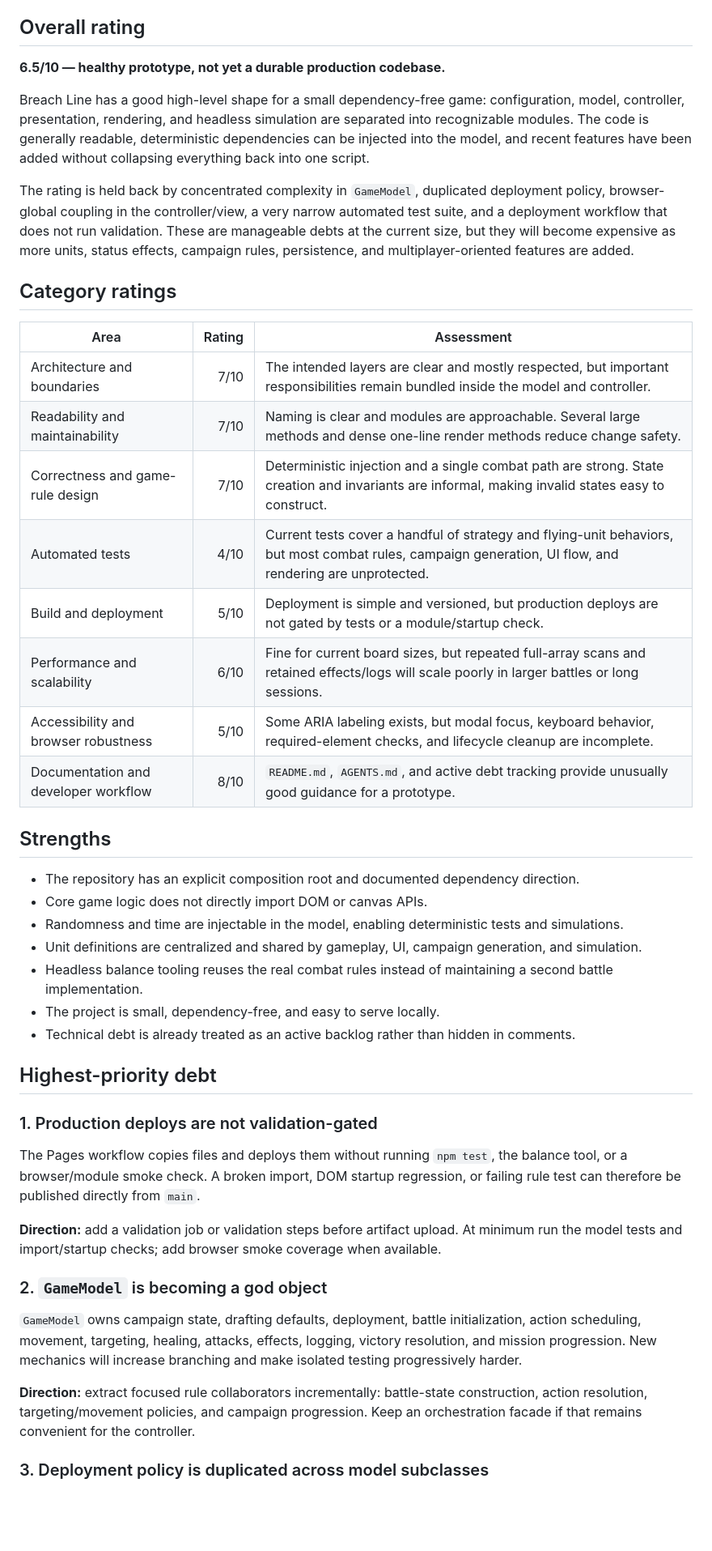
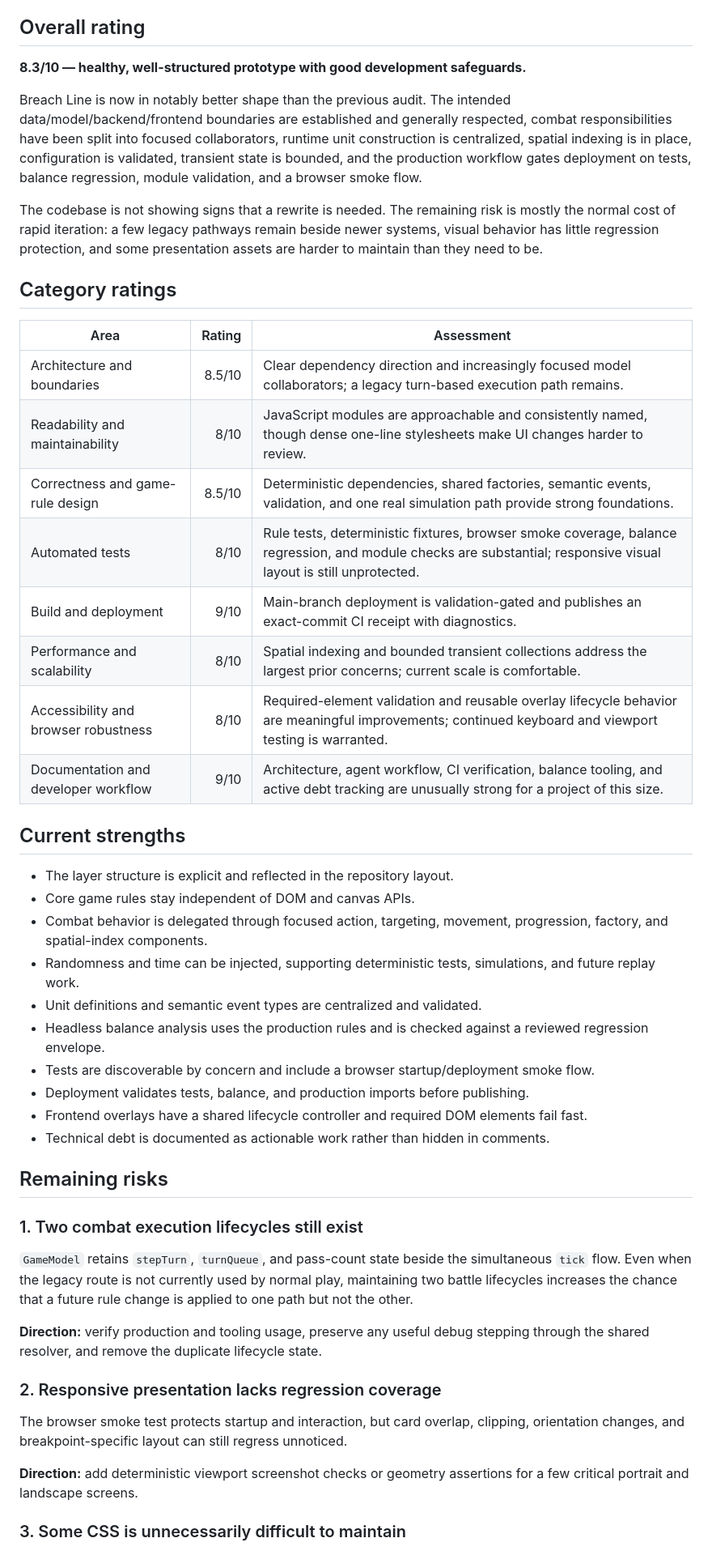
Before and after one commit to ajaxor/breachline, a Markdown page: CODEBASE_REVIEW.md, the part around one of its changes. Shown at 81% size. Drawn GitHub-style; blank space fills up the shorter version.

Commit message:
Refresh codebase health assessment

```diff
--- a/CODEBASE_REVIEW.md
+++ b/CODEBASE_REVIEW.md
@@ -4,48 +4,51 @@ Reviewed: 2026-07-06
 
 ## Overall rating
 
-**6.5/10 — healthy prototype, not yet a durable production codebase.**
+**8.3/10 — healthy, well-structured prototype with good development safeguards.**
 
-Breach Line has a good high-level shape for a small dependency-free game: configuration, model, controller, presentation, rendering, and headless simulation are separated into recognizable modules. The code is generally readable, deterministic dependencies can be injected into the model, and recent features have been added without collapsing everything back into one script.
+Breach Line is now in notably better shape than the previous audit. The intended data/model/backend/frontend boundaries are established and generally respected, combat responsibilities have been split into focused collaborators, runtime unit construction is centralized, spatial indexing is in place, configuration is validated, transient state is bounded, and the production workflow gates deployment on tests, balance regression, module validation, and a browser smoke flow.
 
-The rating is held back by concentrated complexity in `GameModel`, duplicated deployment policy, browser-global coupling in the controller/view, a very narrow automated test suite, and a deployment workflow that does not run validation. These are manageable debts at the current size, but they will become expensive as more units, status effects, campaign rules, persistence, and multiplayer-oriented features are added.
+The codebase is not showing signs that a rewrite is needed. The remaining risk is mostly the normal cost of rapid iteration: a few legacy pathways remain beside newer systems, visual behavior has little regression protection, and some presentation assets are harder to maintain than they need to be.
 
 ## Category ratings
 
 | Area | Rating | Assessment |
 | --- | ---: | --- |
-| Architecture and boundaries | 7/10 | The intended layers are clear and mostly respected, but important responsibilities remain bundled inside the model and controller. |
-| Readability and maintainability | 7/10 | Naming is clear and modules are approachable. Several large methods and dense one-line render methods reduce change safety. |
-| Correctness and game-rule design | 7/10 | Deterministic injection and a single combat path are strong. State creation and invariants are informal, making invalid states easy to construct. |
-| Automated tests | 4/10 | Current tests cover a handful of strategy and flying-unit behaviors, but most combat rules, campaign generation, UI flow, and rendering are unprotected. |
-| Build and deployment | 5/10 | Deployment is simple and versioned, but production deploys are not gated by tests or a module/startup check. |
-| Performance and scalability | 6/10 | Fine for current board sizes, but repeated full-array scans and retained effects/logs will scale poorly in larger battles or long sessions. |
-| Accessibility and browser robustness | 5/10 | Some ARIA labeling exists, but modal focus, keyboard behavior, required-element checks, and lifecycle cleanup are incomplete. |
-| Documentation and developer workflow | 8/10 | `README.md`, `AGENTS.md`, and active debt tracking provide unusually good guidance for a prototype. |
+| Architecture and boundaries | 8.5/10 | Clear dependency direction and increasingly focused model collaborators; a legacy turn-based execution path remains. |
+| Readability and maintainability | 8/10 | JavaScript modules are approachable and consistently named, though dense one-line stylesheets make UI changes harder to review. |
+| Correctness and game-rule design | 8.5/10 | Deterministic dependencies, shared factories, semantic events, validation, and one real simulation path provide strong foundations. |
+| Automated tests | 8/10 | Rule tests, deterministic fixtures, browser smoke coverage, balance regression, and module checks are substantial; responsive visual layout is still unprotected. |
+| Build and deployment | 9/10 | Main-branch deployment is validation-gated and publishes an exact-commit CI receipt with diagnostics. |
+| Performance and scalability | 8/10 | Spatial indexing and bounded transient collections address the largest prior concerns; current scale is comfortable. |
+| Accessibility and browser robustness | 8/10 | Required-element validation and reusable overlay lifecycle behavior are meaningful improvements; continued keyboard and viewport testing is warranted. |
+| Documentation and developer workflow | 9/10 | Architecture, agent workflow, CI verification, balance tooling, and active debt tracking are unusually strong for a project of this size. |
 
-## Strengths
+## Current strengths
 
-- The repository has an explicit composition root and documented dependency direction.
-- Core game logic does not directly import DOM or canvas APIs.
-- Randomness and time are injectable in the model, enabling deterministic tests and simulations.
-- Unit definitions are centralized and shared by gameplay, UI, campaign generation, and simulation.
-- Headless balance tooling reuses the real combat rules instead of maintaining a second battle implementation.
-- The project is small, dependency-free, and easy to serve locally.
-- Technical debt is already treated as an active backlog rather than hidden in comments.
+- The layer structure is explicit and reflected in the repository layout.
+- Core game rules stay independent of DOM and canvas APIs.
+- Combat behavior is delegated through focused action, targeting, movement, progression, factory, and spatial-index components.
+- Randomness and time can be injected, supporting deterministic tests, simulations, and future replay work.
+- Unit definitions and semantic event types are centralized and validated.
+- Headless balance analysis uses the production rules and is checked against a reviewed regression envelope.
+- Tests are discoverable by concern and include a browser startup/deployment smoke flow.
+- Deployment validates tests, balance, and production imports before publishing.
+- Frontend overlays have a shared lifecycle controller and required DOM elements fail fast.
+- Technical debt is documented as actionable work rather than hidden in comments.
 
-## Highest-priority debt
+## Remaining risks
 
-### 1. Production deploys are not validation-gated
+### 1. Two combat execution lifecycles still exist
 
-The Pages workflow copies files and deploys them without running `npm test`, the balance tool, or a browser/module smoke check. A broken import, DOM startup regression, or failing rule test can therefore be published directly from `main`.
+`GameModel` retains `stepTurn`, `turnQueue`, and pass-count state beside the simultaneous `tick` flow. Even when the legacy route is not currently used by normal play, maintaining two battle lifecycles increases the chance that a future rule change is applied to one path but not the other.
 
-**Direction:** add a validation job or validation steps before artifact upload. At minimum run the model tests and import/startup checks; add browser smoke coverage when available.
+**Direction:** verify production and tooling usage, preserve any useful debug stepping through the shared resolver, and remove the duplicate lifecycle state.
 
-### 2. `GameModel` is becoming a god object
+### 2. Responsive presentation lacks regression coverage
 
-`GameModel` owns campaign state, drafting defaults, deployment, battle initialization, action scheduling, movement, targeting, healing, attacks, effects, logging, victory resolution, and mission progression. New mechanics will increase branching and make isolated testing progressively harder.
+The browser smoke test protects startup and interaction, but card overlap, clipping, orientation changes, and breakpoint-specific layout can still regress unnoticed.
 
-**Direction:** extract focused rule collaborators incrementally: battle-state construction, action resolution, targeting/movement policies, and campaign progression. Keep an orchestration facade if that remains convenient for the controller.
+**Direction:** add deterministic viewport screenshot checks or geometry assertions for a few critical portrait and landscape screens.
 
-### 3. Deployment policy is duplicated across model subclasses
+### 3. Some CSS is unnecessarily difficult to maintain
 
```
Also changed, not shown: other parts of CODEBASE_REVIEW.md (+9 -71 lines).
